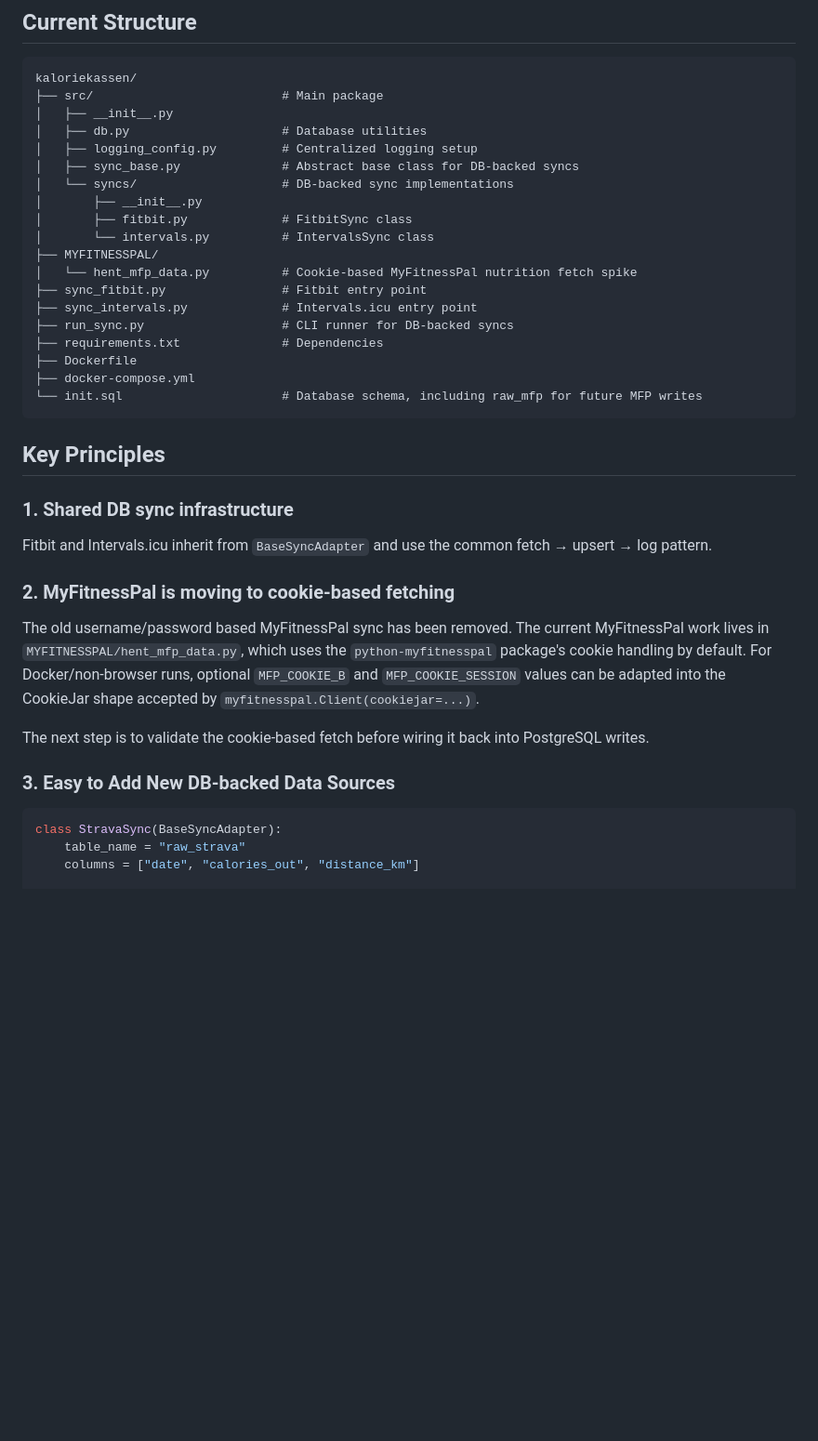
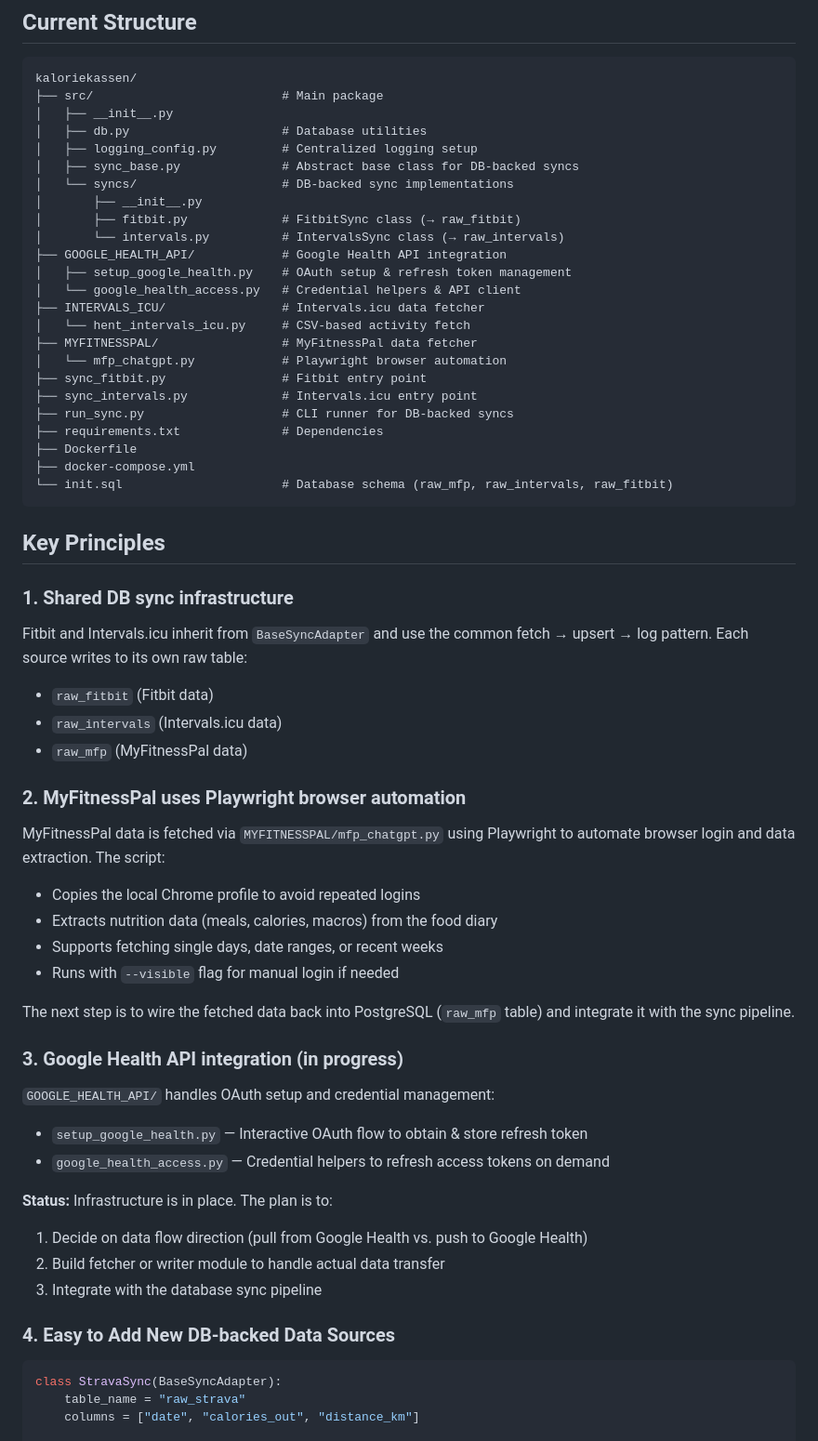
Before and after one commit to RonnieDuval/kaloriekassen, a Markdown page: ARCHITECTURE.md, the part around one of its changes. Shown at 93% size. Drawn GitHub-style; blank space fills up the shorter version.

````diff
--- a/ARCHITECTURE.md
+++ b/ARCHITECTURE.md
@@ -11,17 +11,22 @@ kaloriekassen/
 │   ├── sync_base.py              # Abstract base class for DB-backed syncs
 │   └── syncs/                    # DB-backed sync implementations
 │       ├── __init__.py
-│       ├── fitbit.py             # FitbitSync class
-│       └── intervals.py          # IntervalsSync class
-├── MYFITNESSPAL/
-│   └── hent_mfp_data.py          # Cookie-based MyFitnessPal nutrition fetch spike
+│       ├── fitbit.py             # FitbitSync class (→ raw_fitbit)
+│       └── intervals.py          # IntervalsSync class (→ raw_intervals)
+├── GOOGLE_HEALTH_API/            # Google Health API integration
+│   ├── setup_google_health.py    # OAuth setup & refresh token management
+│   └── google_health_access.py   # Credential helpers & API client
+├── INTERVALS_ICU/                # Intervals.icu data fetcher
+│   └── hent_intervals_icu.py     # CSV-based activity fetch
+├── MYFITNESSPAL/                 # MyFitnessPal data fetcher
+│   └── mfp_chatgpt.py            # Playwright browser automation
 ├── sync_fitbit.py                # Fitbit entry point
 ├── sync_intervals.py             # Intervals.icu entry point
 ├── run_sync.py                   # CLI runner for DB-backed syncs
 ├── requirements.txt              # Dependencies
 ├── Dockerfile
 ├── docker-compose.yml
-└── init.sql                      # Database schema, including raw_mfp for future MFP writes
+└── init.sql                      # Database schema (raw_mfp, raw_intervals, raw_fitbit)
 ```
 
 ## Key Principles
@@ -29,20 +34,35 @@ kaloriekassen/
 ### 1. Shared DB sync infrastructure
 
 Fitbit and Intervals.icu inherit from `BaseSyncAdapter` and use the common
-fetch → upsert → log pattern.
+fetch → upsert → log pattern. Each source writes to its own raw table:
+- `raw_fitbit` (Fitbit data)
+- `raw_intervals` (Intervals.icu data)
+- `raw_mfp` (MyFitnessPal data)
 
-### 2. MyFitnessPal is moving to cookie-based fetching
+### 2. MyFitnessPal uses Playwright browser automation
 
-The old username/password based MyFitnessPal sync has been removed. The current
-MyFitnessPal work lives in `MYFITNESSPAL/hent_mfp_data.py`, which uses the
-`python-myfitnesspal` package's cookie handling by default. For Docker/non-browser
-runs, optional `MFP_COOKIE_B` and `MFP_COOKIE_SESSION` values can be adapted into
-the CookieJar shape accepted by `myfitnesspal.Client(cookiejar=...)`.
+MyFitnessPal data is fetched via `MYFITNESSPAL/mfp_chatgpt.py` using Playwright
+to automate browser login and data extraction. The script:
+- Copies the local Chrome profile to avoid repeated logins
+- Extracts nutrition data (meals, calories, macros) from the food diary
+- Supports fetching single days, date ranges, or recent weeks
+- Runs with `--visible` flag for manual login if needed
 
-The next step is to validate the cookie-based fetch before wiring it back into
-PostgreSQL writes.
+The next step is to wire the fetched data back into PostgreSQL (`raw_mfp` table)
+and integrate it with the sync pipeline.
 
-### 3. Easy to Add New DB-backed Data Sources
+### 3. Google Health API integration (in progress)
+
+`GOOGLE_HEALTH_API/` handles OAuth setup and credential management:
+- `setup_google_health.py` — Interactive OAuth flow to obtain & store refresh token
+- `google_health_access.py` — Credential helpers to refresh access tokens on demand
+
+**Status:** Infrastructure is in place. The plan is to:
+1. Decide on data flow direction (pull from Google Health vs. push to Google Health)
+2. Build fetcher or writer module to handle actual data transfer
+3. Integrate with the database sync pipeline
+
+### 4. Easy to Add New DB-backed Data Sources
 
 ```python
 class StravaSync(BaseSyncAdapter):
````
Also changed, not shown: other parts of ARCHITECTURE.md (+84 -32 lines).
